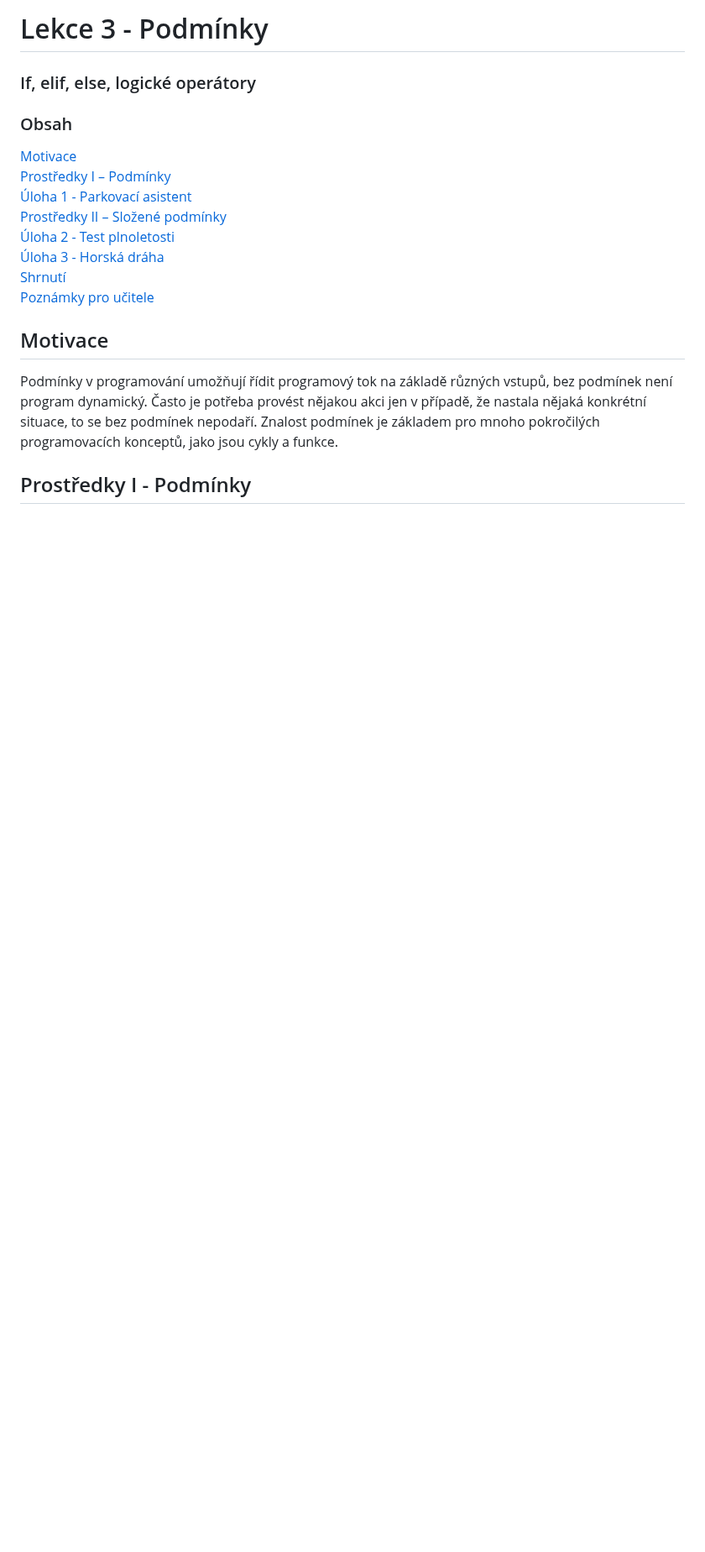
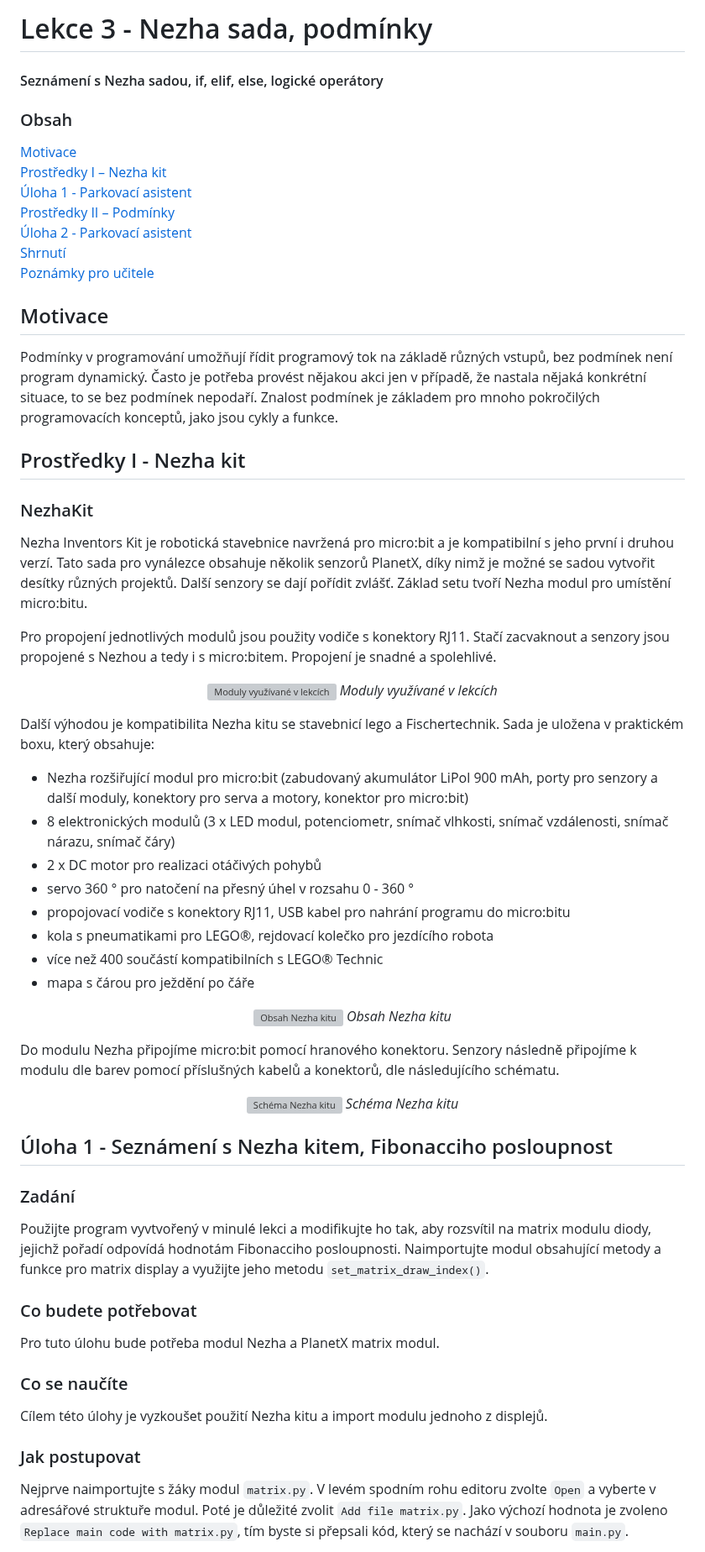
Before and after one commit to denisa-mat/BP-microbit, a Markdown page: README.md, the part around one of its changes. Shown at 84% size. GitHub-like rendering; blank space fills up the shorter version; grey boxes are pictures that could not be loaded.

```diff
--- a/README.md
+++ b/README.md
@@ -1,17 +1,58 @@
-# Lekce 3 - Podmínky
-### If, elif, else, logické operátory
+# Lekce 3 - Nezha sada, podmínky
+#### Seznámení s Nezha sadou, if, elif, else, logické operátory
 
 ### Obsah
 [Motivace](#motivace)
-[Prostředky I – Podmínky](#resources1)
+[Prostředky I – Nezha kit](#resources1)
 [Úloha 1 - Parkovací asistent](#assignment1)
-[Prostředky II – Složené podmínky](#resources2)
-[Úloha 2 - Test plnoletosti](#assignment2)
-[Úloha 3 - Horská dráha](#assignment3)
+[Prostředky II – Podmínky](#resources2)
+[Úloha 2 - Parkovací asistent](#assignment2)
 [Shrnutí](#conclusion)
 [Poznámky pro učitele](#pozn)
 <a name="motivace"/>
 ## Motivace
 Podmínky v programování umožňují řídit programový tok na základě různých vstupů, bez podmínek není program dynamický. Často je potřeba provést nějakou akci jen v případě, že nastala nějaká konkrétní situace, to se bez podmínek nepodaří. Znalost podmínek je základem pro mnoho pokročilých programovacích konceptů, jako jsou cykly a funkce.
-<a name="resources1"/>
-## Prostředky I - Podmínky
+
+## Prostředky I - Nezha kit <a name="resources1"/>
+### NezhaKit
+Nezha Inventors Kit je robotická stavebnice navržená pro micro:bit a je kompatibilní s jeho první i druhou verzí. Tato sada pro vynálezce obsahuje několik senzorů PlanetX, díky nimž je možné se sadou vytvořit desítky různých projektů. Další senzory se dají pořídit zvlášť. Základ setu tvoří Nezha modul pro umístění micro:bitu.
+
+Pro propojení jednotlivých modulů jsou použity vodiče s konektory RJ11. Stačí zacvaknout a senzory jsou propojené s Nezhou a tedy i s micro:bitem. Propojení je snadné a spolehlivé.
+
+<p align="center">
+  <img src=/img/moduly.png alt="Moduly využívané v lekcích" width="100%">
+  <em>Moduly využívané v lekcích</em>
+</p>
+
+Další výhodou je kompatibilita Nezha kitu se stavebnicí lego a Fischertechnik. Sada je uložena v praktickém boxu, který obsahuje:
+- Nezha rozšiřující modul pro micro:bit (zabudovaný akumulátor LiPol 900 mAh, porty pro senzory a další moduly, konektory pro serva a motory, konektor pro micro:bit)
+- 8 elektronických modulů (3 x LED modul, potenciometr, snímač vlhkosti, snímač vzdálenosti, snímač nárazu, snímač čáry)
+- 2 x DC motor pro realizaci otáčivých pohybů
+- servo 360 ° pro natočení na přesný úhel v rozsahu 0 - 360 °
+- propojovací vodiče s konektory RJ11, USB kabel pro nahrání programu do micro:bitu
+- kola s pneumatikami pro LEGO®, rejdovací kolečko pro jezdícího robota
+- více než 400 součástí kompatibilních s LEGO® Technic
+- mapa s čárou pro ježdění po čáře
+
+<p align="center">
+  <img src=/img/nezhaKit.jpg alt="Obsah Nezha kitu" width="100%">
+  <em>Obsah Nezha kitu</em>
+</p>
+
+Do modulu Nezha připojíme micro:bit pomocí hranového konektoru. Senzory následně připojíme k modulu dle barev pomocí příslušných kabelů a konektorů, dle následujícího schématu.
+
+<p align="center">
+  <img src=/img/nezhaSchema.png alt="Schéma Nezha kitu" width="100%">
+  <em>Schéma Nezha kitu</em>
+</p>
+
+## Úloha 1 - Seznámení s Nezha kitem, Fibonacciho posloupnost <a name="assignment1"/>
+### Zadání
+Použijte program vyvtvořený v minulé lekci a modifikujte ho tak, aby rozsvítil na matrix modulu diody, jejichž pořadí odpovídá hodnotám Fibonacciho posloupnosti. Naimportujte modul obsahující metody a funkce pro matrix display a využijte jeho metodu `set_matrix_draw_index()`.
+### Co budete potřebovat
+Pro tuto úlohu bude potřeba modul Nezha a PlanetX matrix modul.
+### Co se naučíte
+Cílem této úlohy je vyzkoušet použití Nezha kitu a import modulu jednoho z displejů.
+### Jak postupovat
+Nejprve naimportujte s žáky modul `matrix.py`. V levém spodním rohu editoru zvolte `Open` a vyberte v adresářové struktuře modul. Poté je důležité zvolit `Add file matrix.py`. Jako výchozí hodnota je zvoleno `Replace main code with matrix.py`, tím byste si přepsali kód, který se nachází v souboru `main.py`.
+
```
Also changed, not shown: other parts of README.md (+49 -131 lines).
